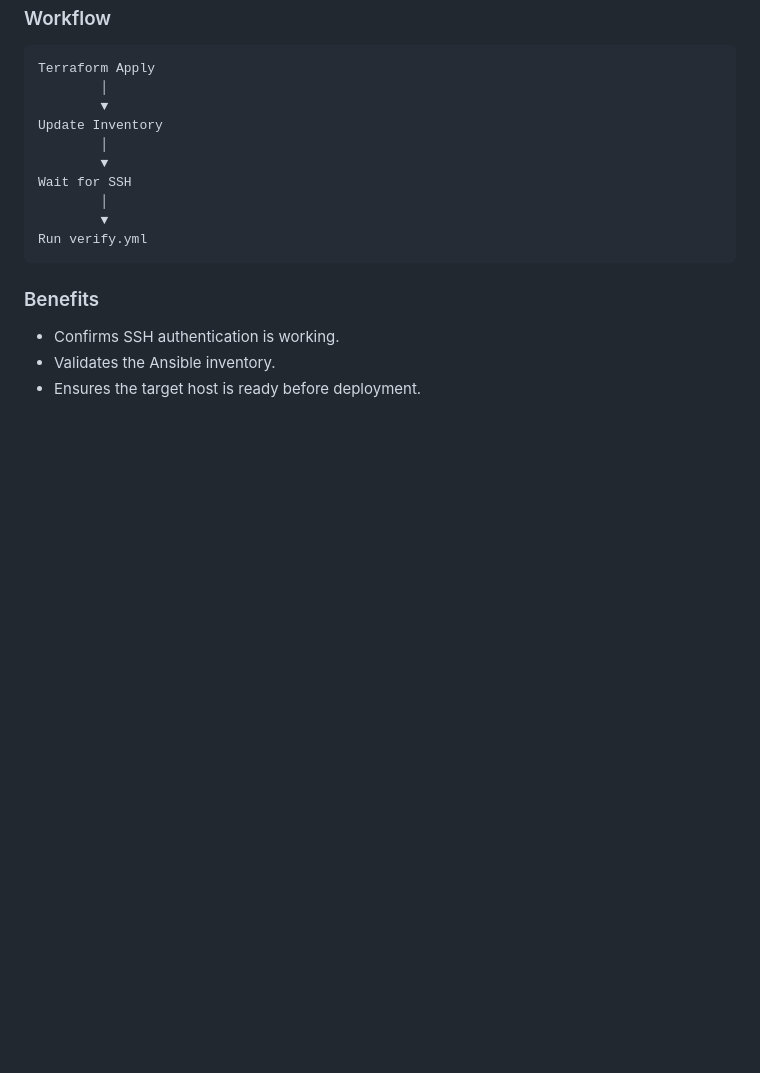
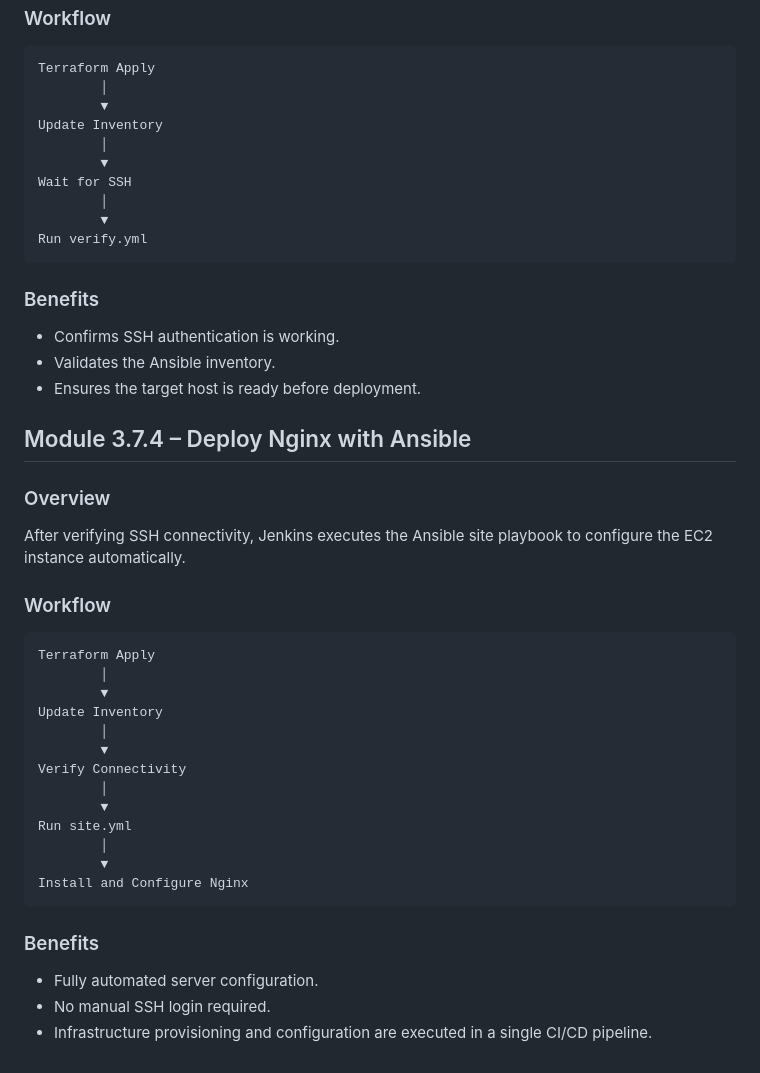
Before and after one commit to Sawkyawwai/enterprise-devops-platform, a Markdown page: jenkins/README.md, the part around the change. GitHub-like rendering; blank space fills up the shorter version.

Commit message:
Module 3.7.4: Deploy Nginx automatically using Ansible

````diff
--- a/jenkins/README.md
+++ b/jenkins/README.md
@@ -320,3 +320,34 @@ Run verify.yml
 - Confirms SSH authentication is working.
 - Validates the Ansible inventory.
 - Ensures the target host is ready before deployment.
+
+
+## Module 3.7.4 – Deploy Nginx with Ansible
+
+### Overview
+
+After verifying SSH connectivity, Jenkins executes the Ansible site playbook to configure the EC2 instance automatically.
+
+### Workflow
+
+```text
+Terraform Apply
+        │
+        ▼
+Update Inventory
+        │
+        ▼
+Verify Connectivity
+        │
+        ▼
+Run site.yml
+        │
+        ▼
+Install and Configure Nginx
+```
+
+### Benefits
+
+- Fully automated server configuration.
+- No manual SSH login required.
+- Infrastructure provisioning and configuration are executed in a single CI/CD pipeline.
````
